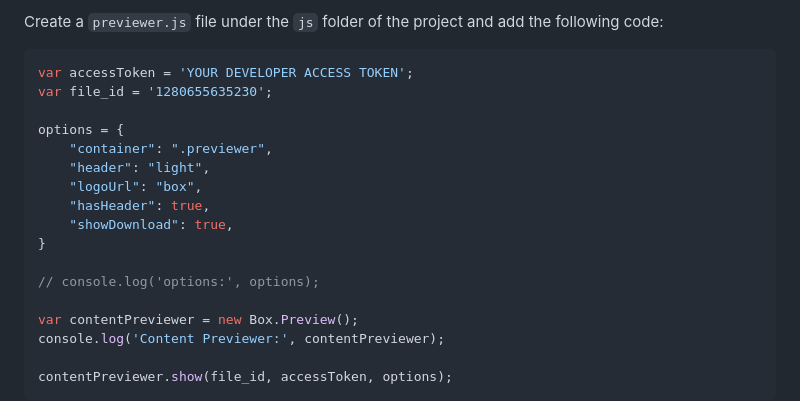
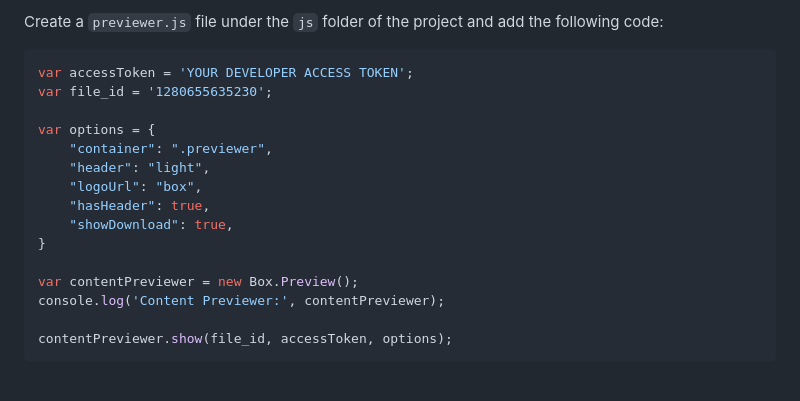
Before and after one commit to box-community/box-workshop-UIElements-pure-js, a Markdown page: workshops/Previewer/Previewer.md, the part around the change. Rendered like a GitHub page; blank space fills up the shorter version.

Commit message:
fix previewer.md code formating

```diff
--- a/workshops/Previewer/Previewer.md
+++ b/workshops/Previewer/Previewer.md
@@ -15,15 +15,13 @@ Create a `previewer.js` file under the `js` folder of the project and add the fo
 var accessToken = 'YOUR DEVELOPER ACCESS TOKEN';
 var file_id = '1280655635230';
 
-options = {
+var options = {
     "container": ".previewer",
     "header": "light",
     "logoUrl": "box",
     "hasHeader": true,
     "showDownload": true,
 }
-
-// console.log('options:', options);
 
 var contentPreviewer = new Box.Preview();
 console.log('Content Previewer:', contentPreviewer);
```
